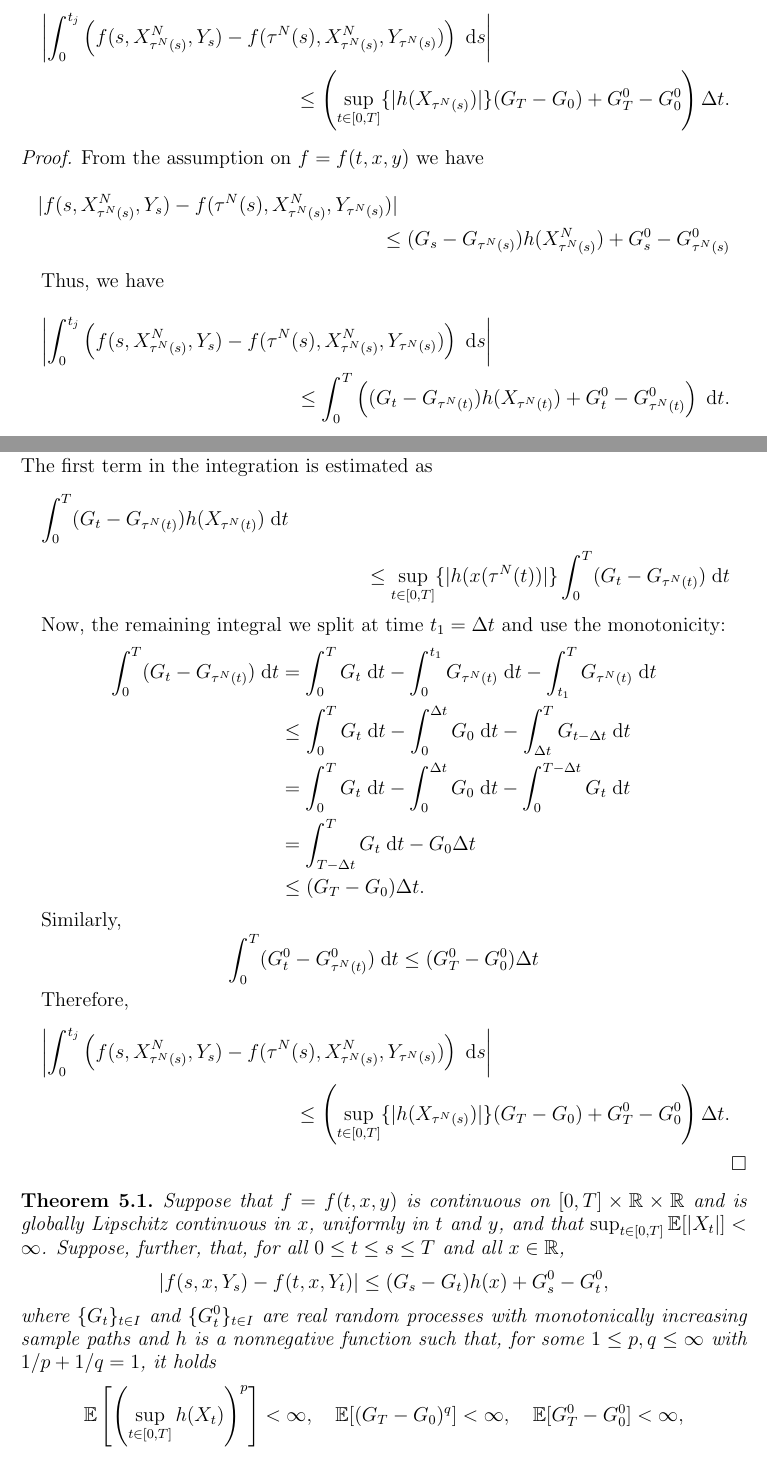
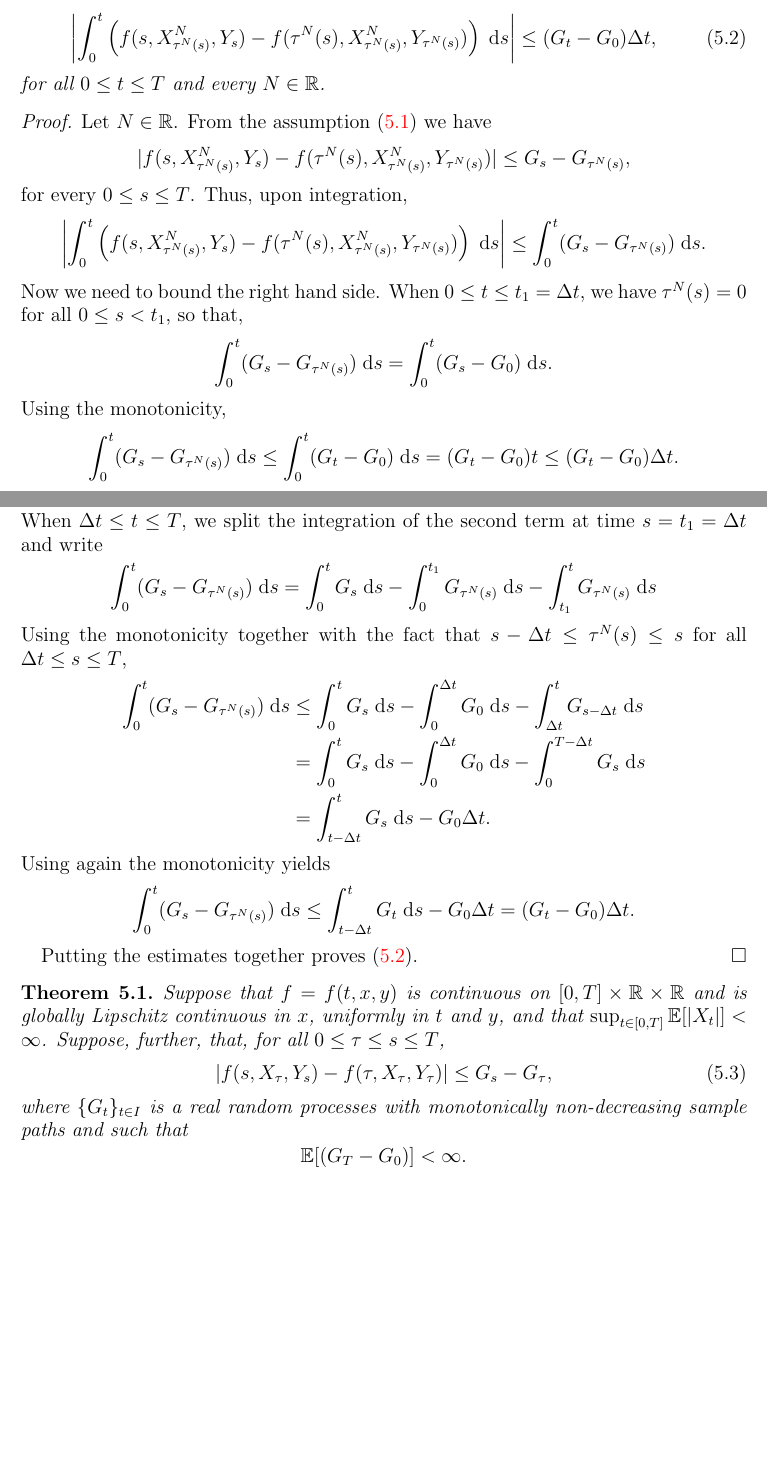
Before and after one commit to rmsrosa/rode_convergence_euler, a LaTeX paper (src/rode_conv_em.tex): two parts of pages 7 and 8 of 19 before the commit and two parts of pages 7 and 8 of 18 after it, joined at a grey line, cut so that both start at the same text, the shorter picture padded with empty space. Compiled offline with pdfLaTeX.

Commit message:
simplifying the main lemma

```diff
--- a/src/rode_conv_em.tex
+++ b/src/rode_conv_em.tex
@@ -458,3 +451,0 @@ More precisely, we have the following result:
-        \left|\int_0^{t_j} \left( f(s, X_{\tau^N(s)}^N, Y_s) - f(\tau^N(s), X_{\tau^N(s)}^N, Y_{\tau^N(s)}) \right)\;\mathrm{d}s\right| \\
-         \leq \left(\sup_{t\in [0, T]}\{|h(X_{\tau^N(s)})|\}(G_T - G_0) + G^0_T - G^0_0 \right)\Delta t.
-    \end{multline*}
@@ -461,52 +457,55 @@ More precisely, we have the following result:
+    where $\{G_t\}_{t\in I}$ is a real random processes with monotonically non-decreasing sample paths. Then,
+    \begin{equation}
+      \label{intfboundbyG}
+        \left|\int_0^t \left( f(s, X_{\tau^N(s)}^N, Y_s) - f(\tau^N(s), X_{\tau^N(s)}^N, Y_{\tau^N(s)}) \right)\;\mathrm{d}s\right| \leq (G_t - G_0)\Delta t,
+    \end{equation}
+    for all $0 \leq t \leq T$ and every $N\in \mathbb{R}$.
 \end{lem}
 
 \begin{proof}
-    From the assumption on $f=f(t, x, y)$ we have
-    \begin{multline*}
-        |f(s, X_{\tau^N(s)}^N, Y_s) - f(\tau^N(s), X_{\tau^N(s)}^N, Y_{\tau^N(s)})| \\
-        \leq (G_s - G_{\tau^N(s)})h(X_{\tau^N(s)}^N) + G^0_s - G^0_{\tau^N(s)}
-    \end{multline*}
-
-    Thus, we have
-    \begin{multline*}
-        \left|\int_0^{t_j} \left( f(s, X_{\tau^N(s)}^N, Y_s) - f(\tau^N(s), X_{\tau^N(s)}^N, Y_{\tau^N(s)}) \right)\;\mathrm{d}s\right| \\
-         \leq \int_0^T \left((G_t - G_{\tau^N(t)})h(X_{\tau^N(t)}) + G^0_t - G^0_{\tau^N(t)}\right)\;\mathrm{d}t.
-    \end{multline*}
-    The first term in the integration is estimated as
-    \begin{multline*}
-        \int_0^T (G_t - G_{\tau^N(t)})h(X_{\tau^N(t)})\;\mathrm{d}t \\
-        \leq \sup_{t\in [0, T]}\{|h(x(\tau^N(t))|\} \int_0^T (G_t - G_{\tau^N(t)})\;\mathrm{d}t
-    \end{multline*}
-
-    Now, the remaining integral we split at time $t_1 = \Delta t$ and use the monotonicity:
+    Let $N\in \mathbb{R}$. From the assumption \eqref{monotonicbound} we have
+    \[
+        |f(s, X_{\tau^N(s)}^N, Y_s) - f(\tau^N(s), X_{\tau^N(s)}^N, Y_{\tau^N(s)})| \leq G_s - G_{\tau^N(s)},
+    \]
+    for every $0\leq s \leq T$. Thus, upon integration,
+    \[
+        \left|\int_0^t \left( f(s, X_{\tau^N(s)}^N, Y_s) - f(\tau^N(s), X_{\tau^N(s)}^N, Y_{\tau^N(s)}) \right)\;\mathrm{d}s\right| \leq \int_0^t (G_s - G_{\tau^N(s)})\;\mathrm{d}s.
+    \]
+    Now we need to bound the right hand side. When $0 \leq t\leq t_1 = \Delta t$, we have $\tau^N(s) = 0$ for all $0 \leq s < t_1$, so that,
     \begin{align*}
-        \int_0^T (G_t - G_{\tau^N(t)})\;\mathrm{d}t & = \int_0^T G_t \;\mathrm{d}t - \int_0^{t_1} G_{\tau^N(t)}\;\mathrm{d}t - \int_{t_1}^T G_{\tau^N(t)}\;\mathrm{d}t \\
-        & \leq \int_0^T G_t \;\mathrm{d}t - \int_0^{\Delta t} G_0\;\mathrm{d}t - \int_{\Delta t}^T G_{t-\Delta t}\;\mathrm{d}t \\
-        & = \int_0^T G_t \;\mathrm{d}t - \int_0^{\Delta t} G_0\;\mathrm{d}t - \int_{0}^{T-\Delta t} G_t\;\mathrm{d}t \\
-        & = \int_{T-\Delta t}^T G_t \;\mathrm{d}t - G_0\Delta t \\
-        & \leq (G_T - G_0)\Delta t.
+      \int_0^t (G_s - G_{\tau^N(s)})\;\mathrm{d}s & = \int_0^t (G_s - G_0) \;\mathrm{d}s.
     \end{align*}
-
-    Similarly,
+    Using the monotonicity,
     \[
-        \int_0^T (G^0_t - G^0_{\tau^N(t)})\;\mathrm{d}t \leq (G^0_T - G^0_0)\Delta t
+      \int_0^t (G_s - G_{\tau^N(s)})\;\mathrm{d}s \leq \int_0^t (G_t - G_0) \;\mathrm{d}s  = (G_t - G_0)t \leq (G_t - G_0)\Delta t.
+    \]
+    When $\Delta t \leq t \leq T$, we split the integration of the second term at time $s = t_1 = \Delta t$ and write
+    \[
+      \int_0^t (G_s - G_{\tau^N(s)})\;\mathrm{d}s = \int_0^t G_s \;\mathrm{d}s - \int_0^{t_1} G_{\tau^N(s)}\;\mathrm{d}s - \int_{t_1}^t G_{\tau^N(s)}\;\mathrm{d}s
+    \]
+    Using the monotonicity together with the fact that $s - \Delta t \leq \tau^N(s) \leq s$ for all $\Delta t \leq s \leq T$,
+    \begin{align*}
+        \int_0^t (G_s - G_{\tau^N(s)})\;\mathrm{d}s & \leq \int_0^t G_s \;\mathrm{d}s - \int_0^{\Delta t} G_0\;\mathrm{d}s - \int_{\Delta t}^t G_{s-\Delta t}\;\mathrm{d}s \\
+        & = \int_0^t G_s \;\mathrm{d}s - \int_0^{\Delta t} G_0\;\mathrm{d}s - \int_{0}^{T-\Delta t} G_s\;\mathrm{d}s \\
+        & = \int_{t-\Delta t}^t G_s \;\mathrm{d}s - G_0\Delta t.
+    \end{align*}
+    Using again the monotonicity yields
+    \[
+      \int_0^t (G_s - G_{\tau^N(s)})\;\mathrm{d}s \leq \int_{t-\Delta t}^t G_t \;\mathrm{d}s - G_0\Delta t = (G_t - G_0)\Delta t.
     \]
 
-    Therefore,
-    \begin{multline*}
-        \left|\int_0^{t_j} \left( f(s, X_{\tau^N(s)}^N, Y_s) - f(\tau^N(s), X_{\tau^N(s)}^N, Y_{\tau^N(s)}) \right)\;\mathrm{d}s\right| \\
-         \leq \left(\sup_{t\in [0, T]}\{|h(X_{\tau^N(s)})|\}(G_T - G_0) + G^0_T - G^0_0 \right)\Delta t.
-    \end{multline*}
+    Putting the estimates together proves \eqref{intfboundbyG}.
 \end{proof}
 
 \begin{thm}
-    Suppose that $f=f(t, x, y)$ is continuous on $[0, T]\times \mathbb{R}\times\mathbb{R}$ and is globally Lipschitz continuous in $x$, uniformly in $t$ and $y$, and that $\sup_{t\in [0, T]}\mathbb{E}[|X_t|] < \infty$. Suppose, further, that, for all $0 \leq t \leq s \leq T$ and all $x\in \mathbb{R}$,
+    Suppose that $f=f(t, x, y)$ is continuous on $[0, T]\times \mathbb{R}\times\mathbb{R}$ and is globally Lipschitz continuous in $x$, uniformly in $t$ and $y$, and that $\sup_{t\in [0, T]}\mathbb{E}[|X_t|] < \infty$. Suppose, further, that, for all $0 \leq \tau \leq s \leq T$,
+    \begin{equation}
+      \label{thmmonotonicbound}
+        |f(s, X_\tau, Y_s) - f(\tau, X_\tau, Y_\tau)| \leq G_s - G_\tau,
+    \end{equation}
+    where $\{G_t\}_{t\in I}$ is a real random processes with monotonically non-decreasing sample paths and such that
     \[
-        |f(s, x, Y_s) - f(t, x, Y_t)| \leq (G_s - G_t) h(x) + G^0_s - G^0_t,
-    \]
-    where $\{G_t\}_{t\in I}$ and $\{G^0_t\}_{t\in I}$ are real random processes with monotonically increasing sample paths and $h$ is a nonnegative function such that, for some $1\leq p, q \leq \infty$ with $1/p + 1/q = 1$, it holds
-    \[
-        \mathbb{E}\left[\left(\sup_{t\in [0, T]}h(X_t)\right)^p\right] < \infty, \quad \mathbb{E}[(G_T - G_0)^q] < \infty, \quad \mathbb{E}[G^0_T - G^0_0] < \infty,
+        \mathbb{E}[(G_T - G_0)] < \infty.
     \]
     Then, the Euler-Maruyama scheme is of strong order 1, i.e.
     \begin{equation}
```
Also changed, not shown: src/rode_conv_em.pdf, src/rode_conv_em.tex (13 more changed lines).
